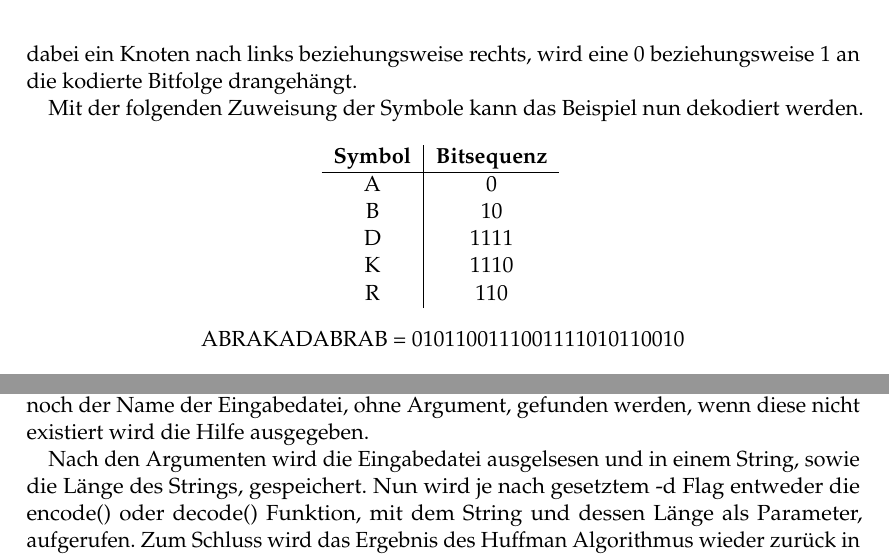
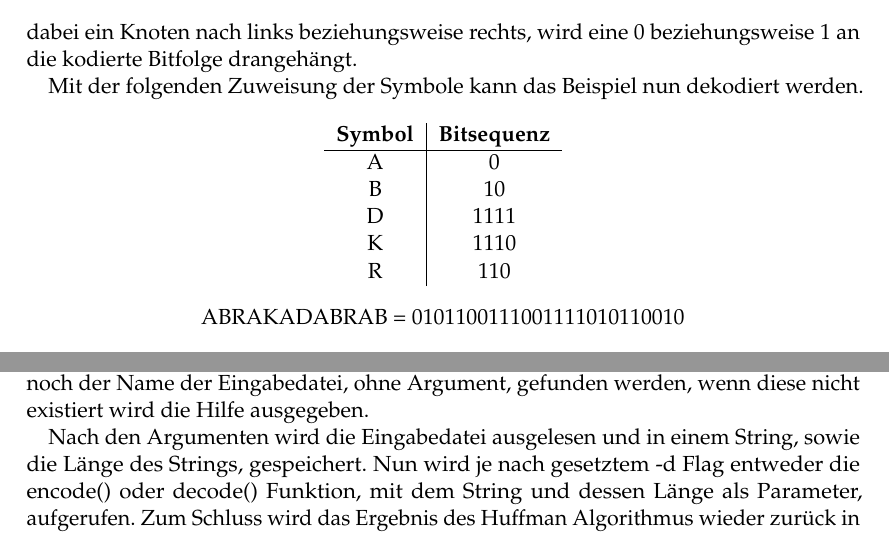
Before and after one commit to armanhbi/Grundlagenpraktikum-Rechnerarchitektur-Huffmankodierung, a LaTeX document (Ausarbeitung/Ausarbeitung.tex): two parts of pages 2 and 3 of 8, joined at a grey line, cut so that both start at the same text. Compiled offline with pdfLaTeX.

Commit message:
Kleiner Rechtschreibfehler in main.c behoben

```diff
--- a/Ausarbeitung/Ausarbeitung.tex
+++ b/Ausarbeitung/Ausarbeitung.tex
@@ -56,7 +56,6 @@ des Baumes von der Wurzel bis zum jeweiligen Zeichen. Muss man dabei ein Knoten
             child {node {2} child {node {K:1}} child {node {D:1}}}}};
     \end{tikzpicture}
     \caption{Huffmanbaum}
-    \label{fig:my_label}
 \end{figure}
 
 
@@ -96,7 +94,7 @@ Hier befindet sich das Rahmenprogramm. Die folgenden Argumente können mittels d
 -o ist der Name der Ausgabedatei und -d gibt an ob das Programm encodieren oder dekodieren soll. Falls das Argument -h oder invalide Argumente gefunden werden, wird eine Hilfsnachricht ausgedruckt und das Programm mit dem Rückgabewert -1 abgebrochen.
 Zuletzt sollte noch der Name der Eingabedatei, ohne Argument, gefunden werden, wenn diese nicht existiert wird die Hilfe ausgegeben.
 
-Nach den Argumenten wird die Eingabedatei ausgelsesen und in einem String, sowie die Länge des Strings, gespeichert. Nun wird je nach gesetztem -d Flag entweder die encode() oder decode() Funktion, mit dem String und dessen Länge als Parameter, aufgerufen.
+Nach den Argumenten wird die Eingabedatei ausgelesen und in einem String, sowie die Länge des Strings, gespeichert. Nun wird je nach gesetztem -d Flag entweder die encode() oder decode() Funktion, mit dem String und dessen Länge als Parameter, aufgerufen.
 Zum Schluss wird das Ergebnis des Huffman Algorithmus wieder zurück in die Ausgabedatei geschrieben. Wenn irgendwo ein Fehler passiert ist und das Ergebnis nicht existiert, wird die Hilfe ausgegeben.
 
 \subsection{tree.c/heap.c}
```
Also changed, not shown: Ausarbeitung/Ausarbeitung.pdf, Ausarbeitung/Ausarbeitung.tex (1 more changed lines).
